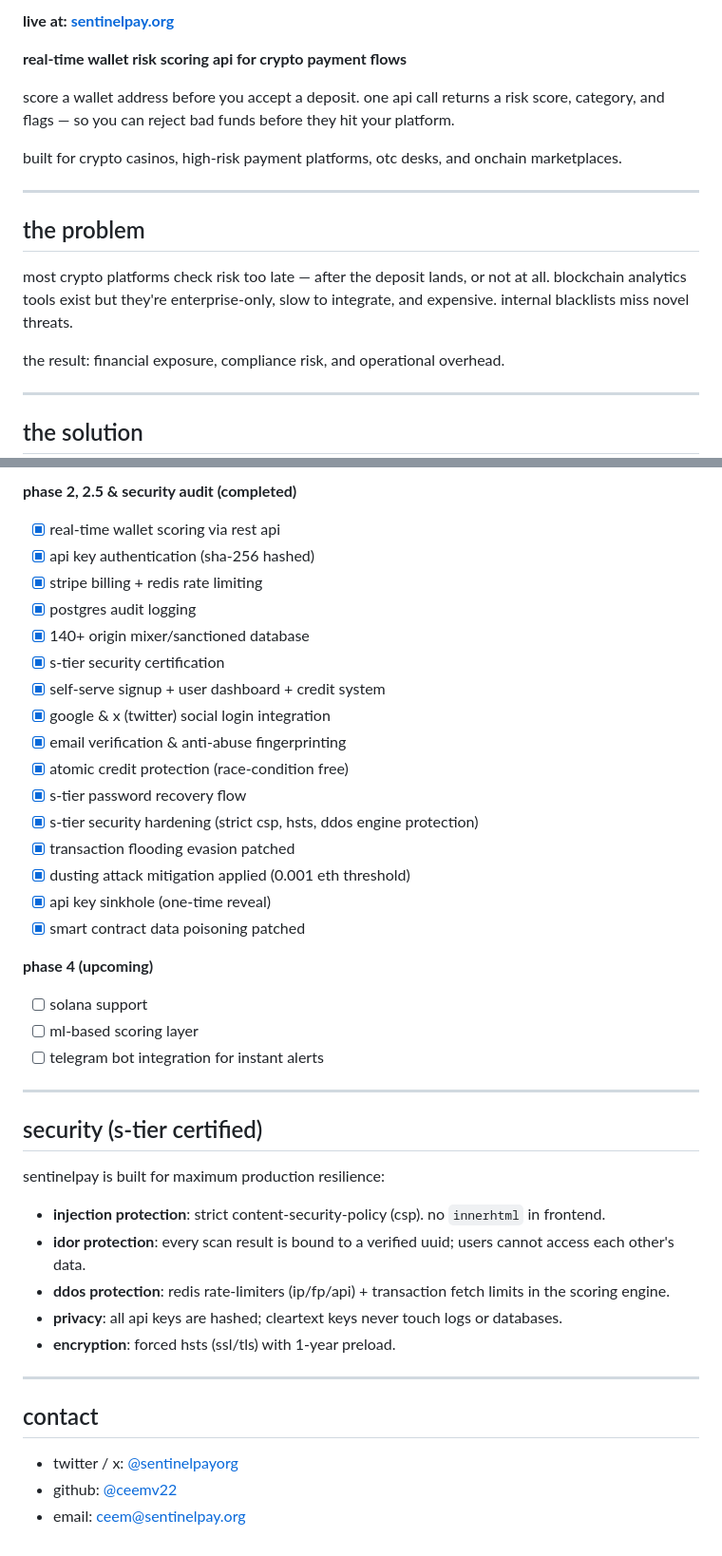
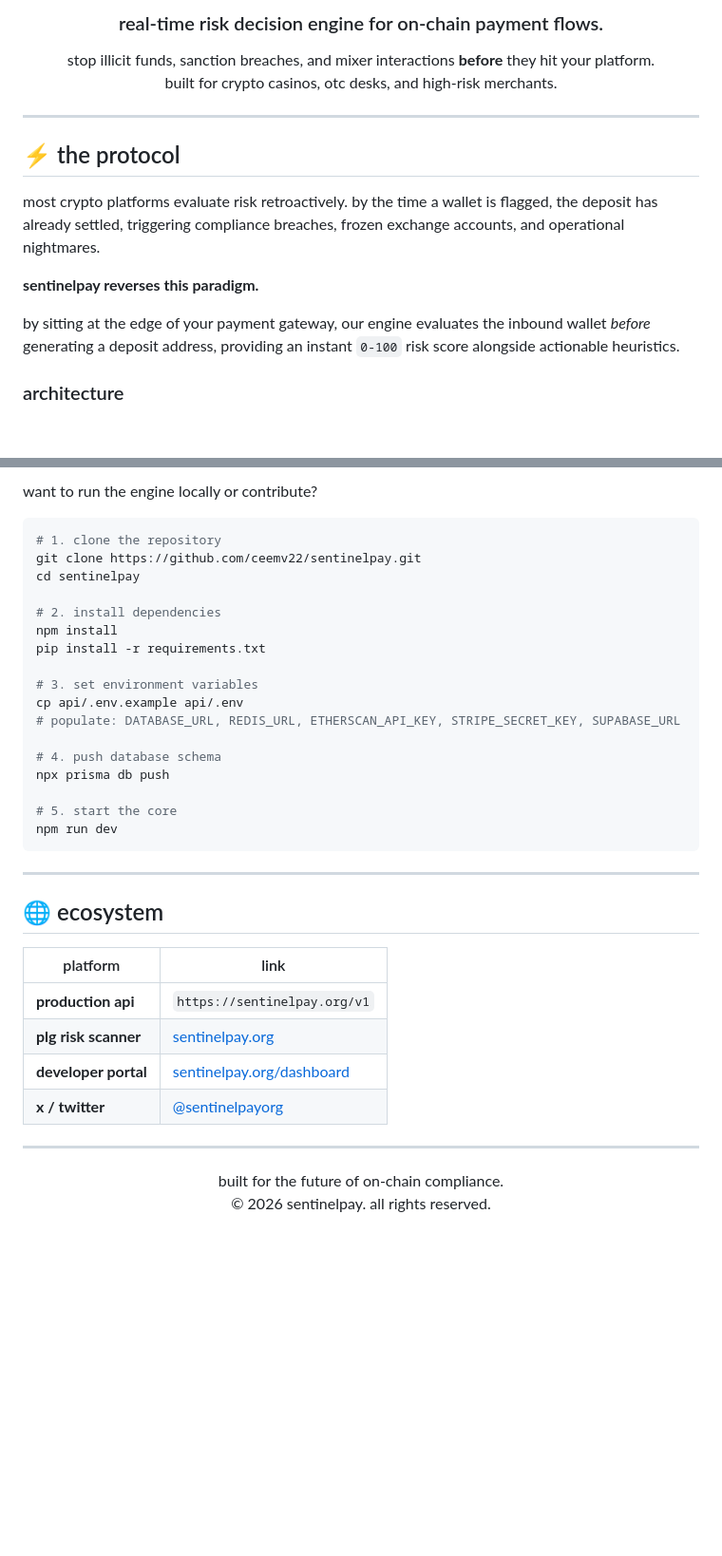
Before and after one commit to ceemv22/sentinelpay, a Markdown page: README.md, 2 parts joined by grey strips. Shown at 95% size. Drawn GitHub-style; blank space fills up the shorter version.

````diff
--- a/README.md
+++ b/README.md
@@ -5,22 +9,23 @@
 </p>
 
-**live at: [sentinelpay.org](https://sentinelpay.org)**
+<h3 align="center">
+  real-time risk decision engine for on-chain payment flows.
+</h3>
 
-**real-time wallet risk scoring api for crypto payment flows**
-
-score a wallet address before you accept a deposit. one api call returns a risk score, category, and flags — so you can reject bad funds before they hit your platform.
-
-built for crypto casinos, high-risk payment platforms, otc desks, and onchain marketplaces.
+<p align="center">
+  stop illicit funds, sanction breaches, and mixer interactions <b>before</b> they hit your platform.<br>
+  built for crypto casinos, otc desks, and high-risk merchants.
+</p>
 
 ---
 
-## the problem
+## ⚡ the protocol
 
-most crypto platforms check risk too late — after the deposit lands, or not at all. blockchain analytics tools exist but they're enterprise-only, slow to integrate, and expensive. internal blacklists miss novel threats.
+most crypto platforms evaluate risk retroactively. by the time a wallet is flagged, the deposit has already settled, triggering compliance breaches, frozen exchange accounts, and operational nightmares.
 
-the result: financial exposure, compliance risk, and operational overhead.
+**sentinelpay reverses this paradigm.**
 
----
+by sitting at the edge of your payment gateway, our engine evaluates the inbound wallet *before* generating a deposit address, providing an instant `0-100` risk score alongside actionable heuristics.
 
-## the solution
+### architecture
 
@@ -88,42 +101,40 @@ features:
 
-**phase 2, 2.5 & security audit (completed)**
-- [x] real-time wallet scoring via rest api
-- [x] api key authentication (sha-256 hashed)
-- [x] stripe billing + redis rate limiting
-- [x] postgres audit logging
-- [x] 140+ origin mixer/sanctioned database
-- [x] s-tier security certification
-- [x] self-serve signup + user dashboard + credit system
-- [x] google & x (twitter) social login integration
-- [x] email verification & anti-abuse fingerprinting
-- [x] atomic credit protection (race-condition free)
-- [x] s-tier password recovery flow
-- [x] s-tier security hardening (strict csp, hsts, ddos engine protection)
-- [x] transaction flooding evasion patched
-- [x] dusting attack mitigation applied (0.001 eth threshold)
-- [x] api key sinkhole (one-time reveal)
-- [x] smart contract data poisoning patched
+want to run the engine locally or contribute?
 
-**phase 4 (upcoming)**
-- [ ] solana support
-- [ ] ml-based scoring layer
-- [ ] telegram bot integration for instant alerts
+```bash
+# 1. clone the repository
+git clone https://github.com/ceemv22/sentinelpay.git
+cd sentinelpay
+
+# 2. install dependencies
+npm install
+pip install -r requirements.txt
+
+# 3. set environment variables
+cp api/.env.example api/.env
+# populate: DATABASE_URL, REDIS_URL, ETHERSCAN_API_KEY, STRIPE_SECRET_KEY, SUPABASE_URL
+
+# 4. push database schema
+npx prisma db push
+
+# 5. start the core
+npm run dev
+```
 
 ---
 
-## security (s-tier certified)
+## 🌐 ecosystem
 
-sentinelpay is built for maximum production resilience:
-- **injection protection**: strict content-security-policy (csp). no `innerhtml` in frontend.
-- **idor protection**: every scan result is bound to a verified uuid; users cannot access each other's data.
-- **ddos protection**: redis rate-limiters (ip/fp/api) + transaction fetch limits in the scoring engine.
-- **privacy**: all api keys are hashed; cleartext keys never touch logs or databases.
-- **encryption**: forced hsts (ssl/tls) with 1-year preload.
+| platform | link |
+|----------|------|
+| **production api** | `https://sentinelpay.org/v1` |
+| **plg risk scanner** | [sentinelpay.org](https://sentinelpay.org) |
+| **developer portal** | [sentinelpay.org/dashboard](https://sentinelpay.org/dashboard) |
+| **x / twitter** | [@sentinelpayorg](https://x.com/sentinelpayorg) |
 
 ---
 
-## contact
-
-- twitter / x: [@sentinelpayorg](https://x.com/sentinelpayorg)
-- github: [@ceemv22](https://github.com/ceemv22)
-- email: ceem@sentinelpay.org
+<p align="center">
+  built for the future of on-chain compliance. <br>
+  &copy; 2026 sentinelpay. all rights reserved.
+</p>
````
Also changed, not shown: other parts of README.md (+54 -42 lines).
